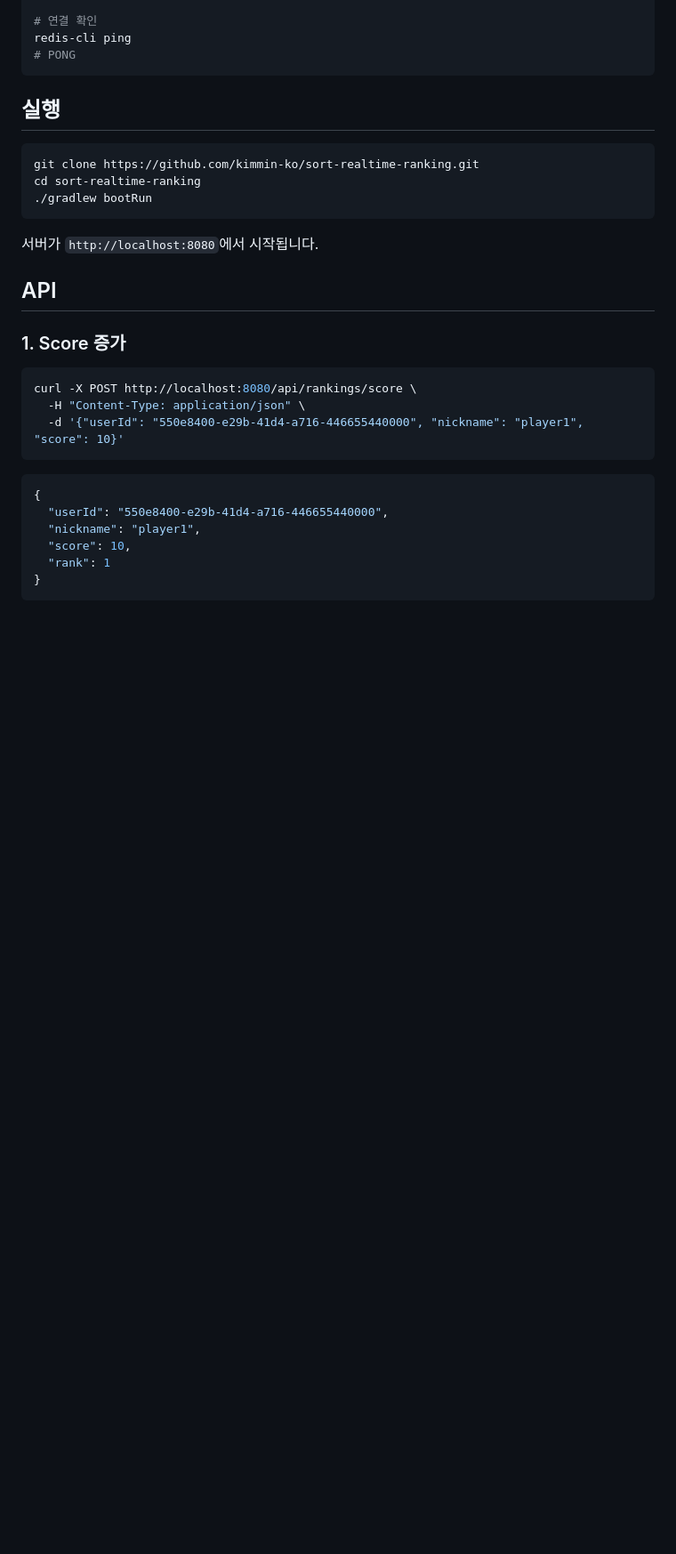
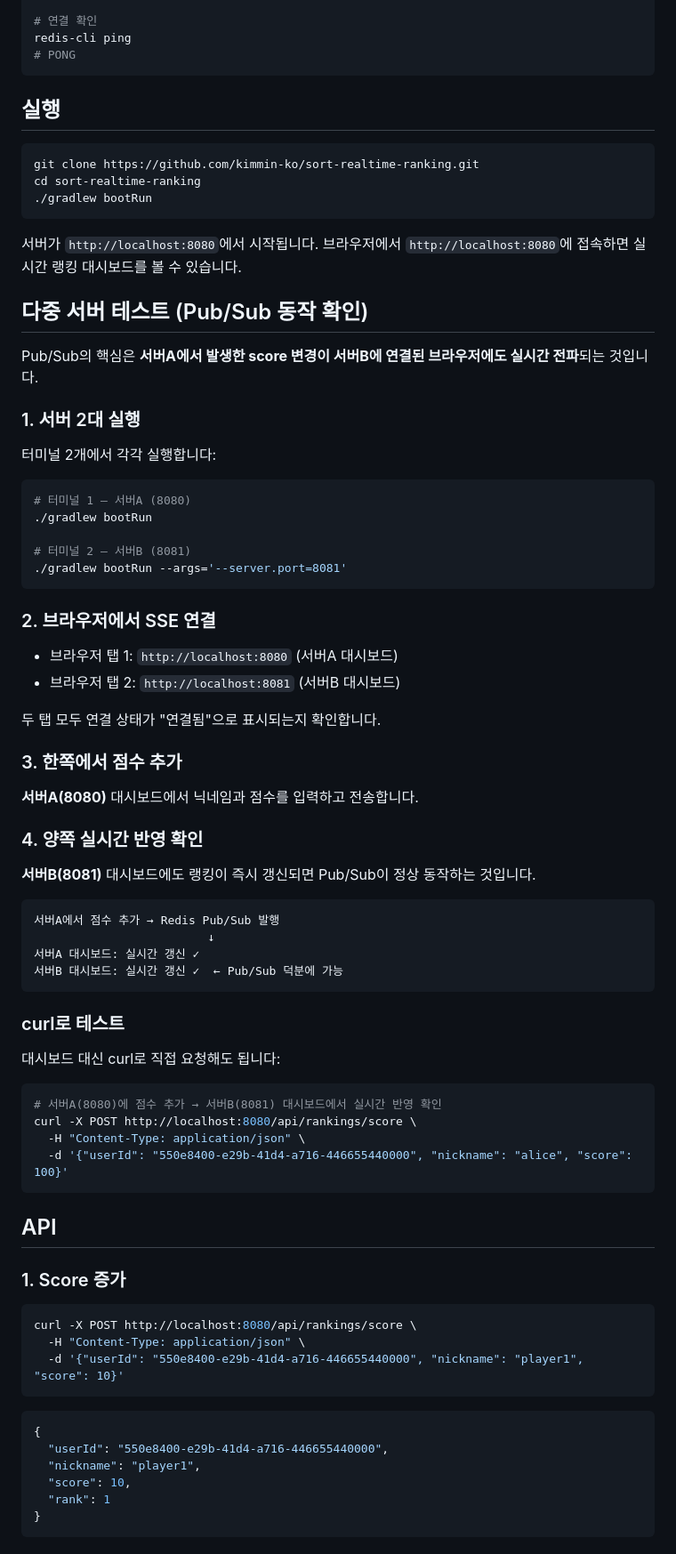
Before and after one commit to kimmin-ko/sort-realtime-ranking, a Markdown page: README.md, the part around one of its changes. Shown at 89% size. Drawn GitHub-style; blank space fills up the shorter version.

````diff
--- a/README.md
+++ b/README.md
@@ -45,6 +61,56 @@ cd sort-realtime-ranking
 ```
 
 서버가 `http://localhost:8080`에서 시작됩니다.
+브라우저에서 `http://localhost:8080`에 접속하면 실시간 랭킹 대시보드를 볼 수 있습니다.
+
+## 다중 서버 테스트 (Pub/Sub 동작 확인)
+
+Pub/Sub의 핵심은 **서버A에서 발생한 score 변경이 서버B에 연결된 브라우저에도 실시간 전파**되는 것입니다.
+
+### 1. 서버 2대 실행
+
+터미널 2개에서 각각 실행합니다:
+
+```bash
+# 터미널 1 — 서버A (8080)
+./gradlew bootRun
+
+# 터미널 2 — 서버B (8081)
+./gradlew bootRun --args='--server.port=8081'
+```
+
+### 2. 브라우저에서 SSE 연결
+
+- 브라우저 탭 1: `http://localhost:8080` (서버A 대시보드)
+- 브라우저 탭 2: `http://localhost:8081` (서버B 대시보드)
+
+두 탭 모두 연결 상태가 "연결됨"으로 표시되는지 확인합니다.
+
+### 3. 한쪽에서 점수 추가
+
+**서버A(8080)** 대시보드에서 닉네임과 점수를 입력하고 전송합니다.
+
+### 4. 양쪽 실시간 반영 확인
+
+**서버B(8081)** 대시보드에도 랭킹이 즉시 갱신되면 Pub/Sub이 정상 동작하는 것입니다.
+
+```
+서버A에서 점수 추가 → Redis Pub/Sub 발행
+                         ↓
+서버A 대시보드: 실시간 갱신 ✓
+서버B 대시보드: 실시간 갱신 ✓  ← Pub/Sub 덕분에 가능
+```
+
+### curl로 테스트
+
+대시보드 대신 curl로 직접 요청해도 됩니다:
+
+```bash
+# 서버A(8080)에 점수 추가 → 서버B(8081) 대시보드에서 실시간 반영 확인
+curl -X POST http://localhost:8080/api/rankings/score \
+  -H "Content-Type: application/json" \
+  -d '{"userId": "550e8400-e29b-41d4-a716-446655440000", "nickname": "alice", "score": 100}'
+```
 
 ## API
 
````
Also changed, not shown: other parts of README.md (+33 -25 lines).
